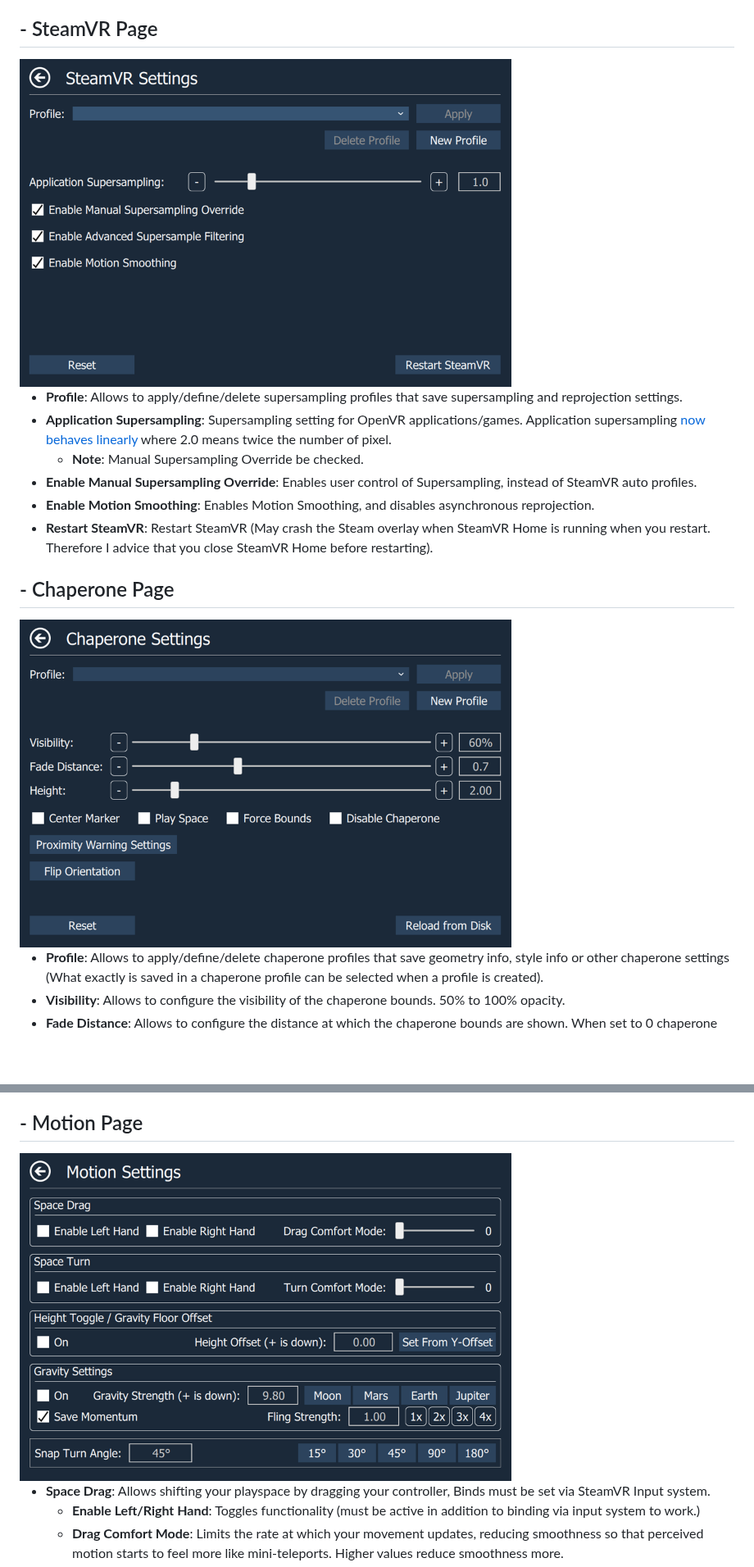
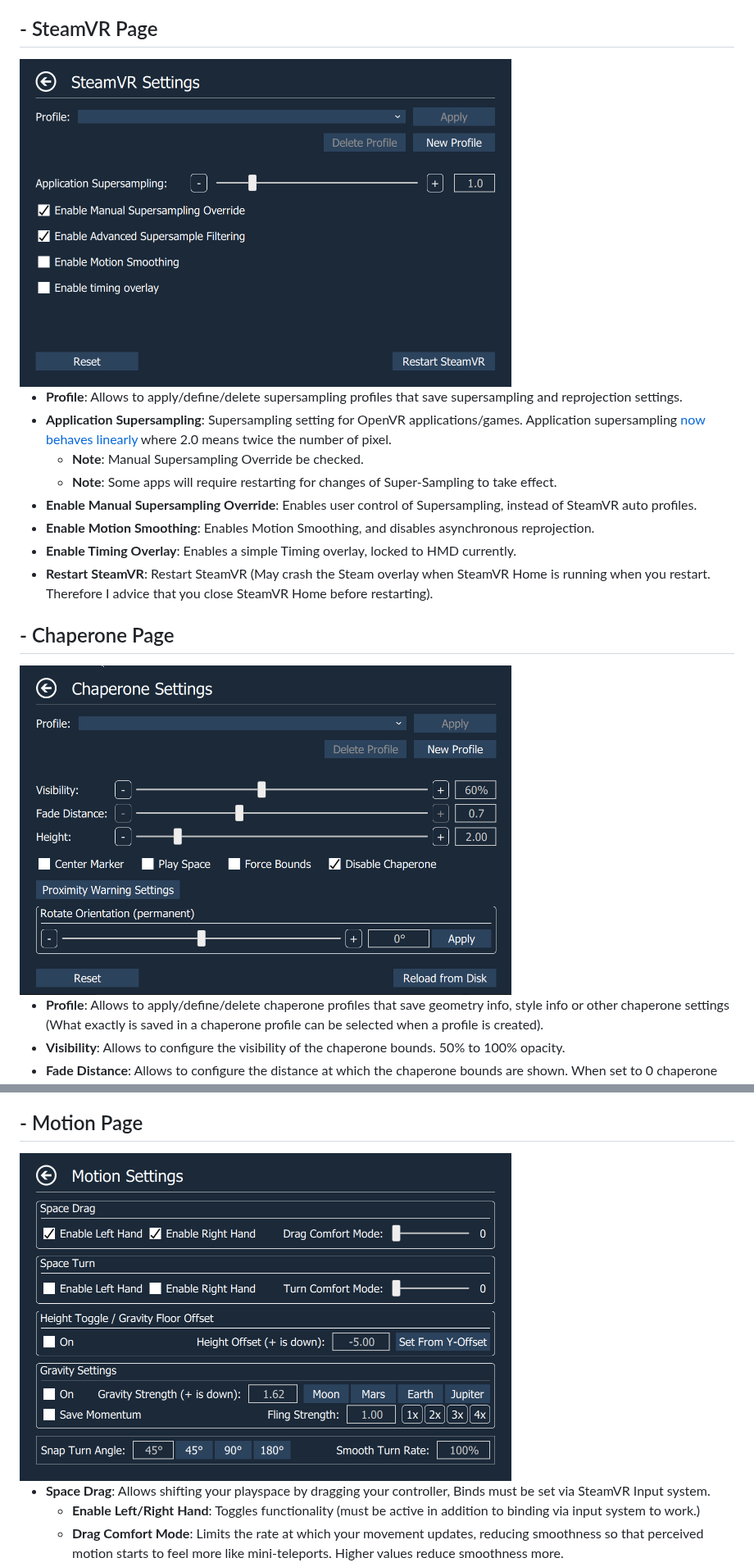
Before and after one commit to OpenVR-Advanced-Settings/OpenVR-AdvancedSettings, a Markdown page: Readme.md, 2 parts joined by grey strips. Shown at 82% size. Rendered like a GitHub page; pictures changed too: docs/screenshots/ChaperonePage.png, docs/screenshots/MotionPage.png, docs/screenshots/SteamVRPage.png; blank space fills up the shorter version.

```diff
--- a/Readme.md
+++ b/Readme.md
@@ -222,8 +239,10 @@ These version are not stable and this should be considered for advanced users on
 - **Profile**: Allows to apply/define/delete supersampling profiles that save supersampling and reprojection settings.
 - **Application Supersampling**: Supersampling setting for OpenVR applications/games. Application supersampling [now behaves linearly](https://steamcommunity.com/games/250820/announcements/detail/1256913672017664045) where 2.0 means twice the number of pixel.
   - **Note**: Manual Supersampling Override be checked.
+  - **Note**: Some apps will require restarting for changes of Super-Sampling to take effect.
 - **Enable Manual Supersampling Override**: Enables user control of Supersampling, instead of SteamVR auto profiles.
 - **Enable Motion Smoothing**: Enables Motion Smoothing, and disables asynchronous reprojection.
+- **Enable Timing Overlay**: Enables a simple Timing overlay, locked to HMD currently.
 - **Restart SteamVR**: Restart SteamVR (May crash the Steam overlay when SteamVR Home is running when you restart. Therefore I advice that you close SteamVR Home before restarting).
 ## - Chaperone Page
 
```
Also changed, not shown: other parts of Readme.md (+39 -3 lines), docs/SteamVRInputGuide.md (+23 -0 lines), docs/screenshots/SettingsPage.png, docs/screenshots/VideoPage.png, 1 other file.
